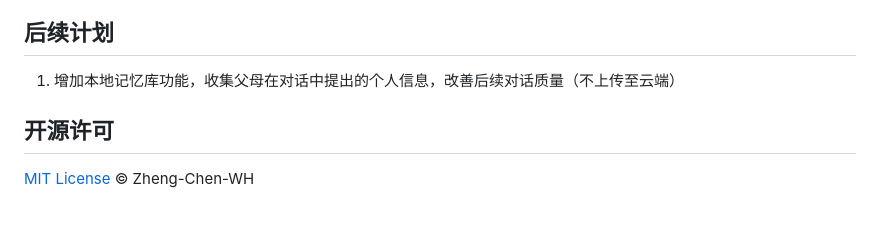
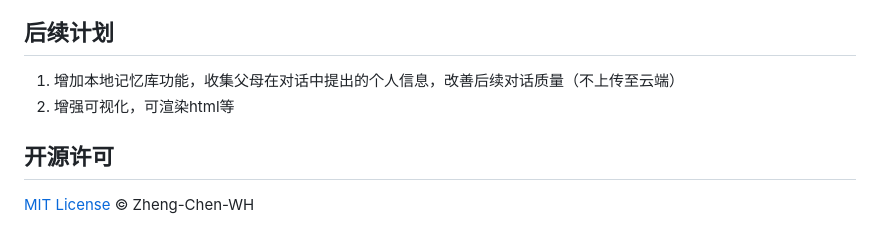
Before and after one commit to Zheng-Chen-WH/ParentsHelper, a Markdown page: README.md, the part around the change. GitHub-like rendering.

Commit message:
add to-do

```diff
--- a/README.md
+++ b/README.md
@@ -104,6 +104,7 @@
 
 ## 后续计划
 1. 增加本地记忆库功能，收集父母在对话中提出的个人信息，改善后续对话质量（不上传至云端）
+2. 增强可视化，可渲染html等
 
 ## 开源许可
 
```
